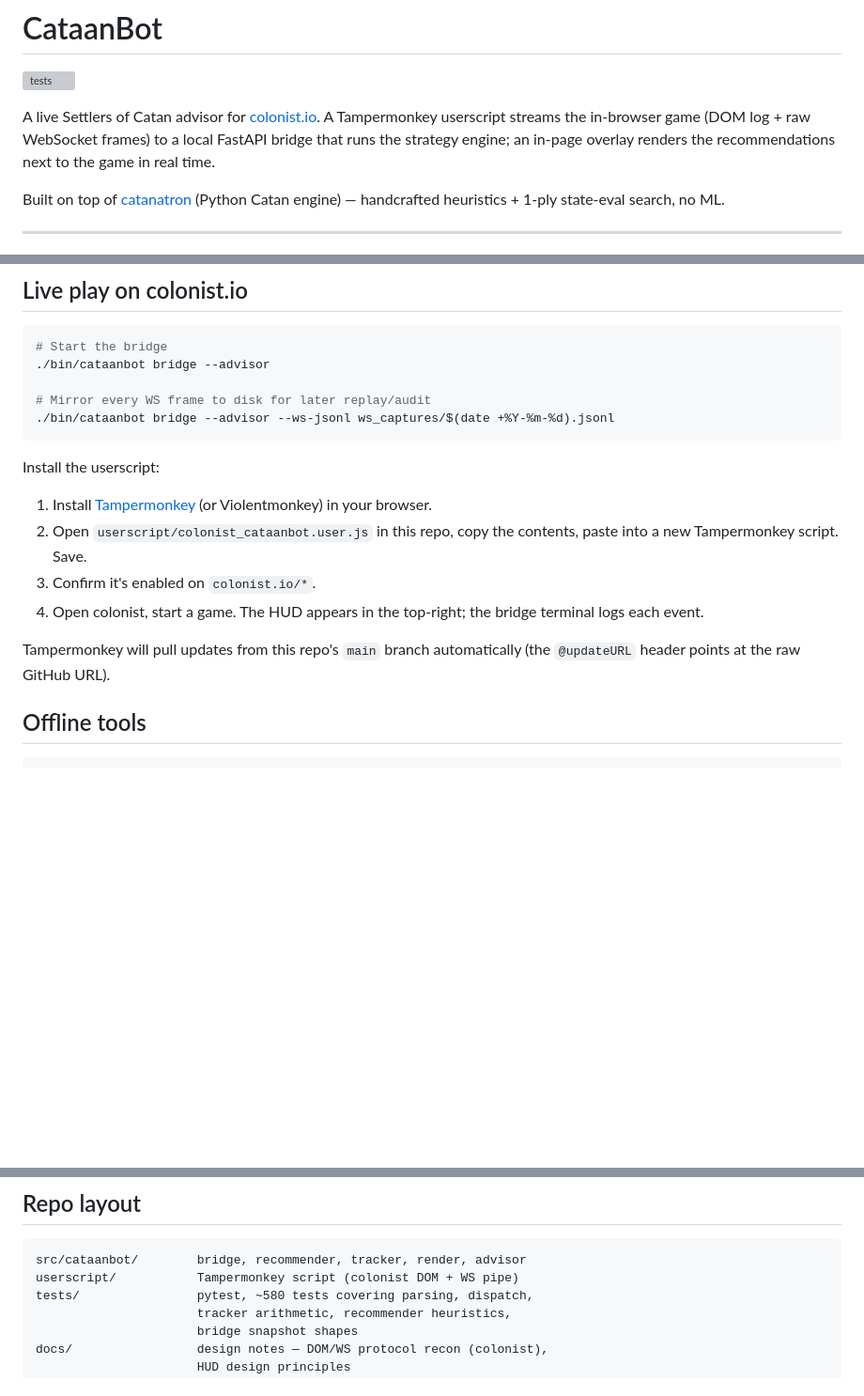
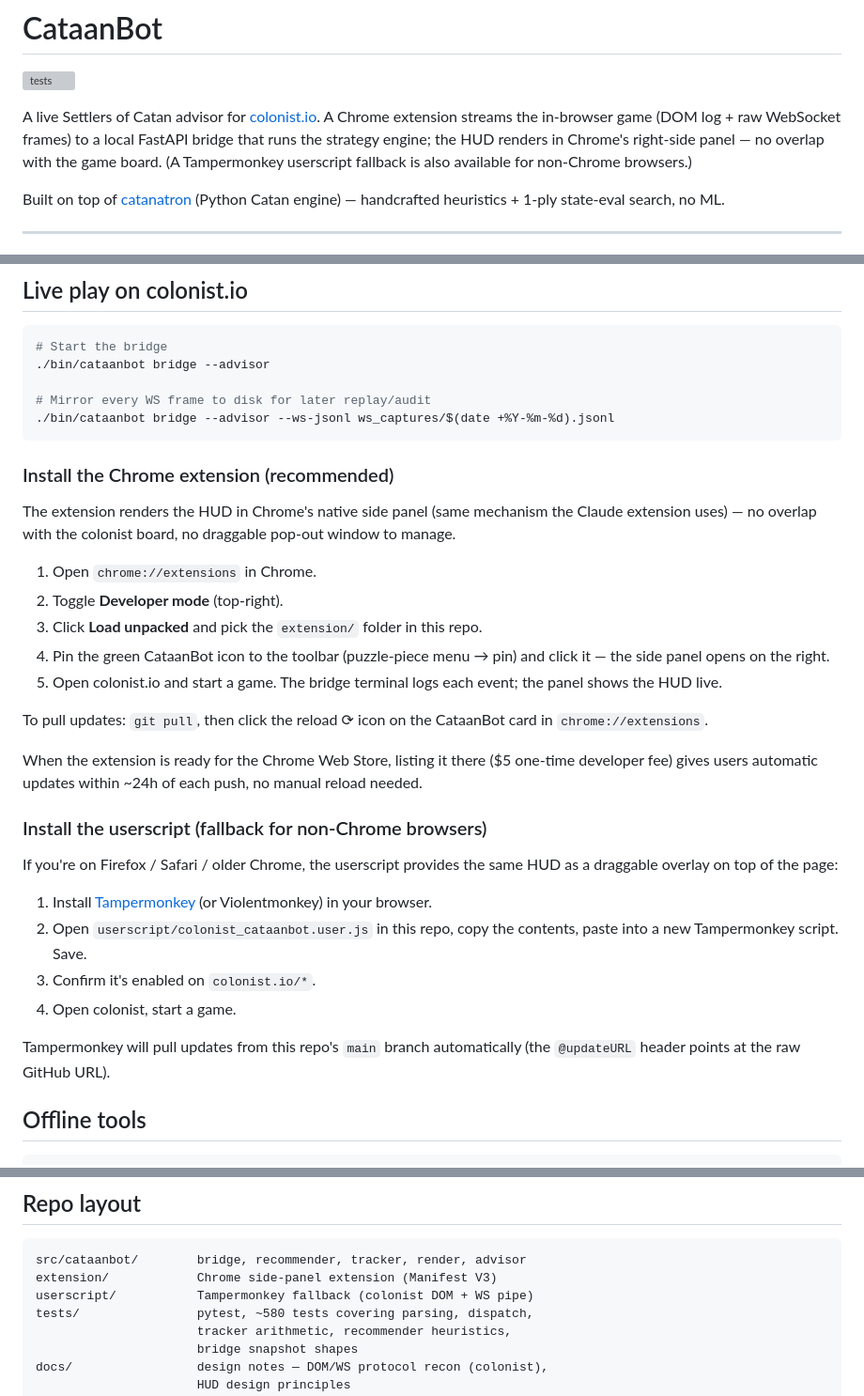
Before and after one commit to NoahLaforet/CataanBot, a Markdown page: README.md, 3 parts joined by grey strips. Shown at 94% size. Rendered like a GitHub page; blank space fills up the shorter version; grey boxes are pictures that could not be loaded.

Commit message:
README: lead with Chrome extension install, userscript as fallback
The extension's side panel is the recommended path now (no board
overlap, native Chrome integration, future Web Store auto-updates).
The userscript stays in the repo and the README as a fallback for
Firefox / Safari users.

Adds a 5-step Load Unpacked install guide pointing at the extension/
folder, a one-line note on the Web Store path ($5 one-time fee for
auto-updates), and updates the project layout listing.

````diff
--- a/README.md
+++ b/README.md
@@ -3,10 +3,11 @@
 [![tests](https://github.com/NoahLaforet/CataanBot/actions/workflows/tests.yml/badge.svg)](https://github.com/NoahLaforet/CataanBot/actions/workflows/tests.yml)
 
 A live Settlers of Catan advisor for [colonist.io](https://colonist.io).
-A Tampermonkey userscript streams the in-browser game (DOM log + raw
+A Chrome extension streams the in-browser game (DOM log + raw
 WebSocket frames) to a local FastAPI bridge that runs the strategy
-engine; an in-page overlay renders the recommendations next to the
-game in real time.
+engine; the HUD renders in Chrome's right-side panel — no overlap
+with the game board. (A Tampermonkey userscript fallback is also
+available for non-Chrome browsers.)
 
 Built on top of [catanatron](https://github.com/bcollazo/catanatron)
 (Python Catan engine) — handcrafted heuristics + 1-ply state-eval
@@ -84,19 +85,42 @@ Skip if you only want the offline replay / advisor CLIs.
 ./bin/cataanbot bridge --advisor --ws-jsonl ws_captures/$(date +%Y-%m-%d).jsonl
 ```
 
-Install the userscript:
+### Install the Chrome extension (recommended)
+
+The extension renders the HUD in Chrome's native side panel (same
+mechanism the Claude extension uses) — no overlap with the colonist
+board, no draggable pop-out window to manage.
+
+1. Open `chrome://extensions` in Chrome.
+2. Toggle **Developer mode** (top-right).
+3. Click **Load unpacked** and pick the `extension/` folder in this
+   repo.
+4. Pin the green CataanBot icon to the toolbar (puzzle-piece menu →
+   pin) and click it — the side panel opens on the right.
+5. Open colonist.io and start a game. The bridge terminal logs each
+   event; the panel shows the HUD live.
+
+To pull updates: `git pull`, then click the reload ⟳ icon on the
+CataanBot card in `chrome://extensions`.
+
+When the extension is ready for the Chrome Web Store, listing it
+there ($5 one-time developer fee) gives users automatic updates
+within ~24h of each push, no manual reload needed.
+
+### Install the userscript (fallback for non-Chrome browsers)
+
+If you're on Firefox / Safari / older Chrome, the userscript provides
+the same HUD as a draggable overlay on top of the page:
 
 1. Install [Tampermonkey](https://www.tampermonkey.net/) (or
    Violentmonkey) in your browser.
 2. Open `userscript/colonist_cataanbot.user.js` in this repo, copy
    the contents, paste into a new Tampermonkey script. Save.
 3. Confirm it's enabled on `colonist.io/*`.
-4. Open colonist, start a game. The HUD appears in the top-right;
-   the bridge terminal logs each event.
+4. Open colonist, start a game.
 
 Tampermonkey will pull updates from this repo's `main` branch
-automatically (the `@updateURL` header points at the raw
-GitHub URL).
+automatically (the `@updateURL` header points at the raw GitHub URL).
 
 ## Offline tools
 
@@ -118,7 +142,8 @@ GitHub URL).
 
 ```
 src/cataanbot/        bridge, recommender, tracker, render, advisor
-userscript/           Tampermonkey script (colonist DOM + WS pipe)
+extension/            Chrome side-panel extension (Manifest V3)
+userscript/           Tampermonkey fallback (colonist DOM + WS pipe)
 tests/                pytest, ~580 tests covering parsing, dispatch,
                       tracker arithmetic, recommender heuristics,
                       bridge snapshot shapes
````
